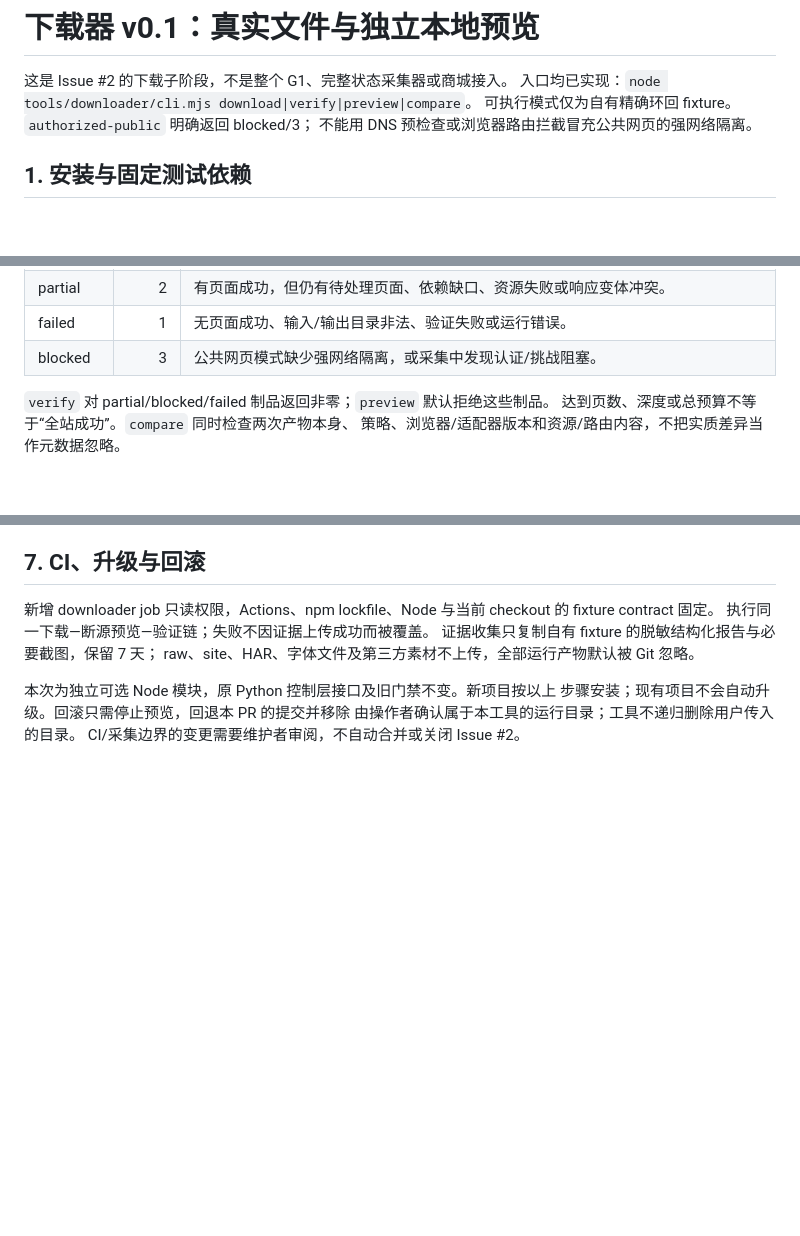
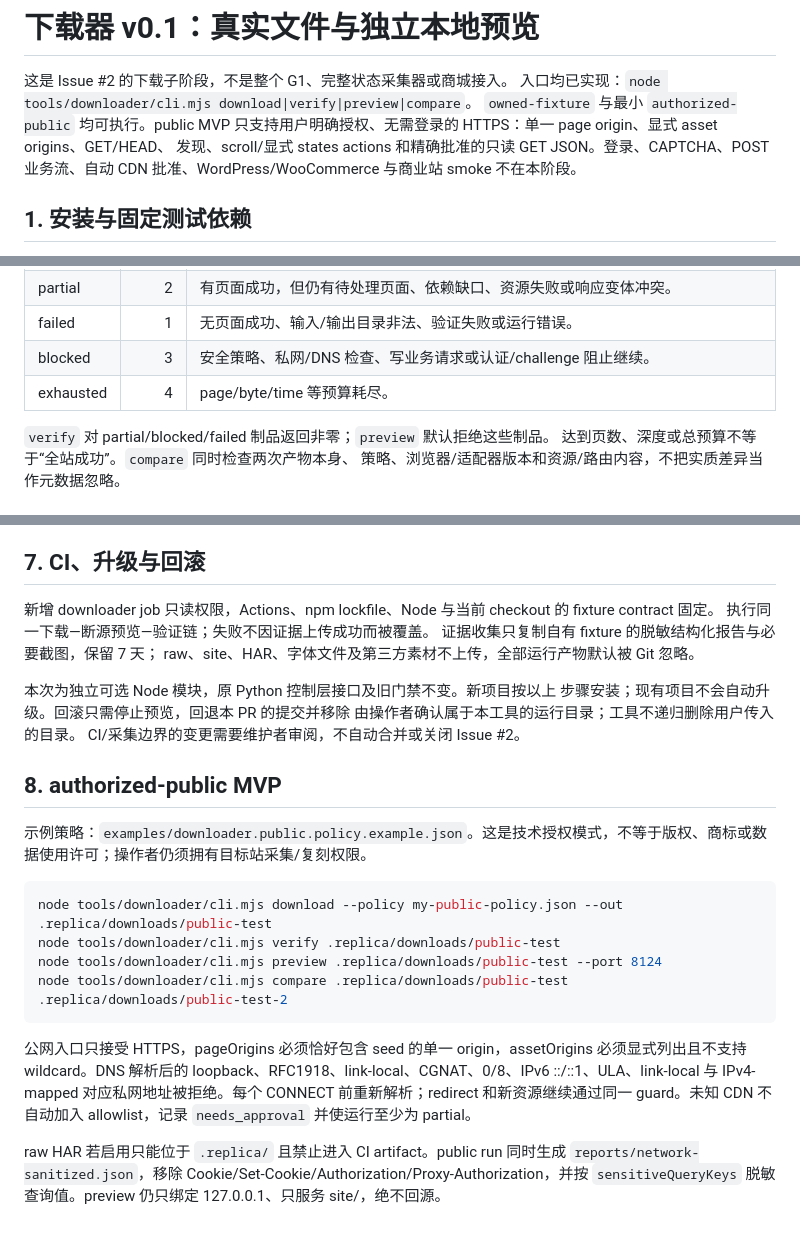
Before and after one commit to Hao-Monster/wp-replica-factory, a Markdown page: docs/DOWNLOADER.zh-CN.md, 3 parts joined by grey strips. Drawn GitHub-style; blank space fills up the shorter version.

Commit message:
docs: document authorized-public MVP boundaries

````diff
--- a/docs/DOWNLOADER.zh-CN.md
+++ b/docs/DOWNLOADER.zh-CN.md
@@ -2,8 +2,7 @@
 
 这是 Issue #2 的下载子阶段，不是整个 G1、完整状态采集器或商城接入。
 入口均已实现：`node tools/downloader/cli.mjs download|verify|preview|compare`。
-可执行模式仅为自有精确环回 fixture。`authorized-public` 明确返回 blocked/3；
-不能用 DNS 预检查或浏览器路由拦截冒充公共网页的强网络隔离。
+`owned-fixture` 与最小 `authorized-public` 均可执行。public MVP 只支持用户明确授权、无需登录的 HTTPS：单一 page origin、显式 asset origins、GET/HEAD、<a href> 发现、scroll/显式 states actions 和精确批准的只读 GET JSON。登录、CAPTCHA、POST 业务流、自动 CDN 批准、WordPress/WooCommerce 与商业站 smoke 不在本阶段。
 
 ## 1. 安装与固定测试依赖
 
@@ -102,7 +101,8 @@ localhost 的任意端口。页面和资源 allowlist 分离；v0.1 页面限定
 | complete | 0 | 本次批准策略内已发现页面处理完毕，文件与映射完整；交互能力仍需 browser verify 的实测范围证明。 |
 | partial | 2 | 有页面成功，但仍有待处理页面、依赖缺口、资源失败或响应变体冲突。 |
 | failed | 1 | 无页面成功、输入/输出目录非法、验证失败或运行错误。 |
-| blocked | 3 | 公共网页模式缺少强网络隔离，或采集中发现认证/挑战阻塞。 |
+| blocked | 3 | 安全策略、私网/DNS 检查、写业务请求或认证/challenge 阻止继续。 |
+| exhausted | 4 | page/byte/time 等预算耗尽。 |
 
 `verify` 对 partial/blocked/failed 制品返回非零；`preview` 默认拒绝这些制品。
 达到页数、深度或总预算不等于“全站成功”。`compare` 同时检查两次产物本身、
@@ -162,3 +161,17 @@ raw、site、HAR、字体文件及第三方素材不上传，全部运行产物
 步骤安装；现有项目不会自动升级。回滚只需停止预览，回退本 PR 的提交并移除
 由操作者确认属于本工具的运行目录；工具不递归删除用户传入的目录。
 CI/采集边界的变更需要维护者审阅，不自动合并或关闭 Issue #2。
+## 8. authorized-public MVP
+
+示例策略：`examples/downloader.public.policy.example.json`。这是技术授权模式，不等于版权、商标或数据使用许可；操作者仍须拥有目标站采集/复刻权限。
+
+```bash
+node tools/downloader/cli.mjs download --policy my-public-policy.json --out .replica/downloads/public-test
+node tools/downloader/cli.mjs verify .replica/downloads/public-test
+node tools/downloader/cli.mjs preview .replica/downloads/public-test --port 8124
+node tools/downloader/cli.mjs compare .replica/downloads/public-test .replica/downloads/public-test-2
+```
+
+公网入口只接受 HTTPS，pageOrigins 必须恰好包含 seed 的单一 origin，assetOrigins 必须显式列出且不支持 wildcard。DNS 解析后的 loopback、RFC1918、link-local、CGNAT、0/8、IPv6 ::/::1、ULA、link-local 与 IPv4-mapped 对应私网地址被拒绝。每个 CONNECT 前重新解析；redirect 和新资源继续通过同一 guard。未知 CDN 不自动加入 allowlist，记录 `needs_approval` 并使运行至少为 partial。
+
+raw HAR 若启用只能位于 `.replica/` 且禁止进入 CI artifact。public run 同时生成 `reports/network-sanitized.json`，移除 Cookie/Set-Cookie/Authorization/Proxy-Authorization，并按 `sensitiveQueryKeys` 脱敏查询值。preview 仍只绑定 127.0.0.1、只服务 site/，绝不回源。
````
Also changed, not shown: other parts of docs/DOWNLOADER.zh-CN.md (+1 -2 lines).
